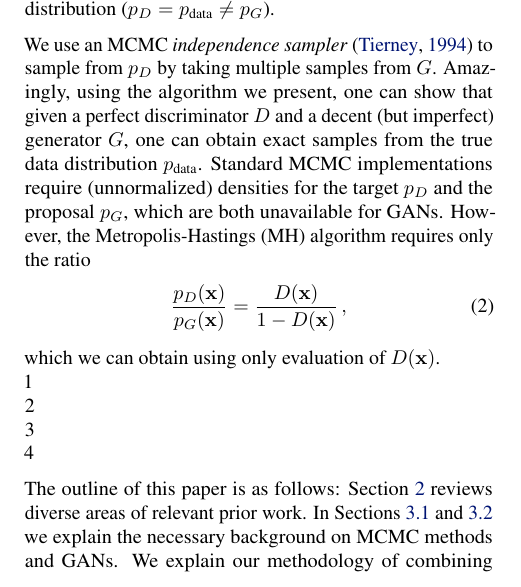
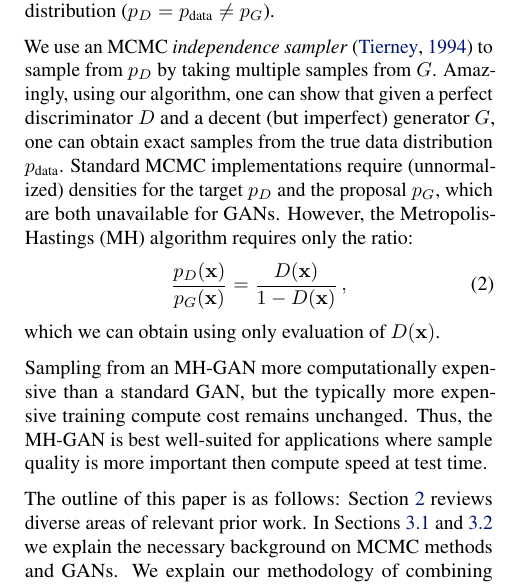
Before and after one commit to rdturnermtl/mhgan_tex, a LaTeX paper (mhgan.tex): part of one column of page 1 of 10, cut so that both start at the same text. Compiled offline with pdfLaTeX.

Commit message:
fixed p1

```diff
--- a/mhgan.tex
+++ b/mhgan.tex
@@ -161,22 +161,22 @@ Furthermore, if the discriminator $D$ is optimal for a fixed imperfect generator
 
 % MCMC only needs the ratio of \PR/G and this can be found from D
 We use an MCMC \emph{independence sampler}~\citep{Tierney1994} to sample from $\PD$ by taking multiple samples from $G$\@.
-Amazingly, using the algorithm we present, one can show that given a perfect discriminator $D$ and a decent (but imperfect) generator $G$, one can obtain exact samples from the true data distribution $\PR$.
+Amazingly, using our algorithm, one can show that given a perfect discriminator $D$ and a decent (but imperfect) generator $G$, one can obtain exact samples from the true data distribution $\PR$.
 Standard MCMC implementations require (unnormalized) densities for the target $\PD$ and the proposal $\PG$, which are both unavailable for GANs.
-However, the Metropolis-Hastings (MH) algorithm requires only the ratio
+However, the Metropolis-Hastings (MH) algorithm requires only the ratio:
 \begin{align}
   \frac{\PD(\vec x)}{\PG(\vec x)} = \frac{D(\vec x)}{1 - D(\vec x)}\,, \label{eq:PD inv}
 \end{align}
-which we can obtain using only evaluation of $D(\vec x)$.\\
-1\\  % TODO fix
-2\\
-3\\
-4
+which we can obtain using only evaluation of $D(\vec x)$.
 
-% Find space??
-% The compute cost of drawing a sample is more expensive than with a standard GAN\@.
-% However, this expense is only incurred at test time; the typically more expensive training compute cost remains unchanged.
-% Thus, the MH-GAN is best well-suited for applications where sample quality is more important then compute speed at test time.
+Sampling from an MH-GAN more computationally expensive than a standard GAN, but the typically more expensive training compute cost remains unchanged.
+Thus, the MH-GAN is best well-suited for applications where sample quality is more important then compute speed at test time.
+
+% TODO choice between this and the "outline of this paper is as follows":
+%The GAN approach to density estimation is complementary to the earlier \emph{density ratio estimation} approach~\citep{Sugiyama2012}\@.
+%In density ratio estimation the generator $G$ is fixed, and the density is found by combining Bayes' rule and the learned classifier $D$.
+%In GANs, the key is learning $G$ well; while in DRE, the key is learning $D$ well.
+%The MH-GAN has flavors of both in that it uses both $G$ and $D$ to build $G'$.
 
 The outline of this paper is as follows:
 Section~\ref{sec:Related Work} reviews diverse areas of relevant prior work.
```
Also changed, not shown: mhgan.tex (7 more changed lines).
